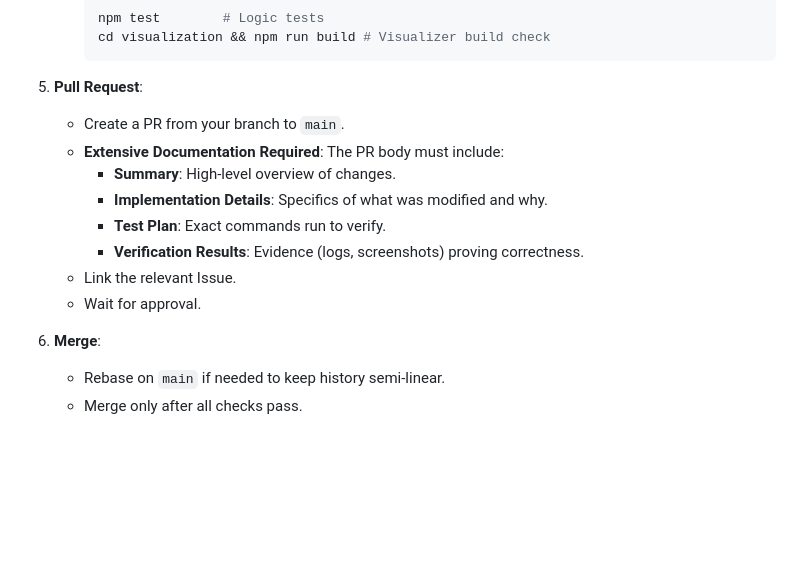
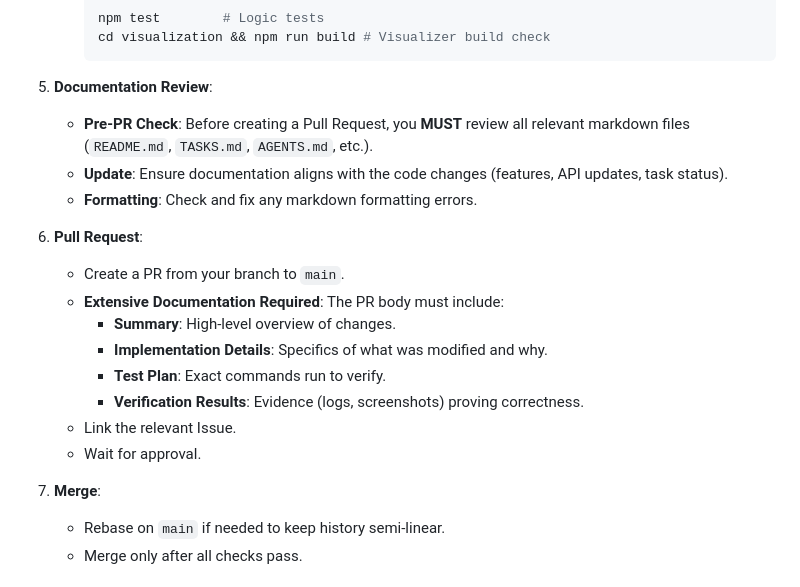
Before and after one commit to claimred/mer-algorithm, a Markdown page: AGENTS.md, the part around the change. Drawn GitHub-style; blank space fills up the shorter version.

Commit message:
Update workflow: add documentation review step

````diff
--- a/AGENTS.md
+++ b/AGENTS.md
@@ -67,7 +67,12 @@ The heart of the system.
         cd visualization && npm run build # Visualizer build check
         ```
 
-5.  **Pull Request**:
+5.  **Documentation Review**:
+    -   **Pre-PR Check**: Before creating a Pull Request, you **MUST** review all relevant markdown files (`README.md`, `TASKS.md`, `AGENTS.md`, etc.).
+    -   **Update**: Ensure documentation aligns with the code changes (features, API updates, task status).
+    -   **Formatting**: Check and fix any markdown formatting errors.
+
+6.  **Pull Request**:
     -   Create a PR from your branch to `main`.
     -   **Extensive Documentation Required**: The PR body must include:
         *   **Summary**: High-level overview of changes.
@@ -77,7 +82,7 @@ The heart of the system.
     -   Link the relevant Issue.
     -   Wait for approval.
 
-6.  **Merge**:
+7.  **Merge**:
     -   Rebase on `main` if needed to keep history semi-linear.
     -   Merge only after all checks pass.
 
````
